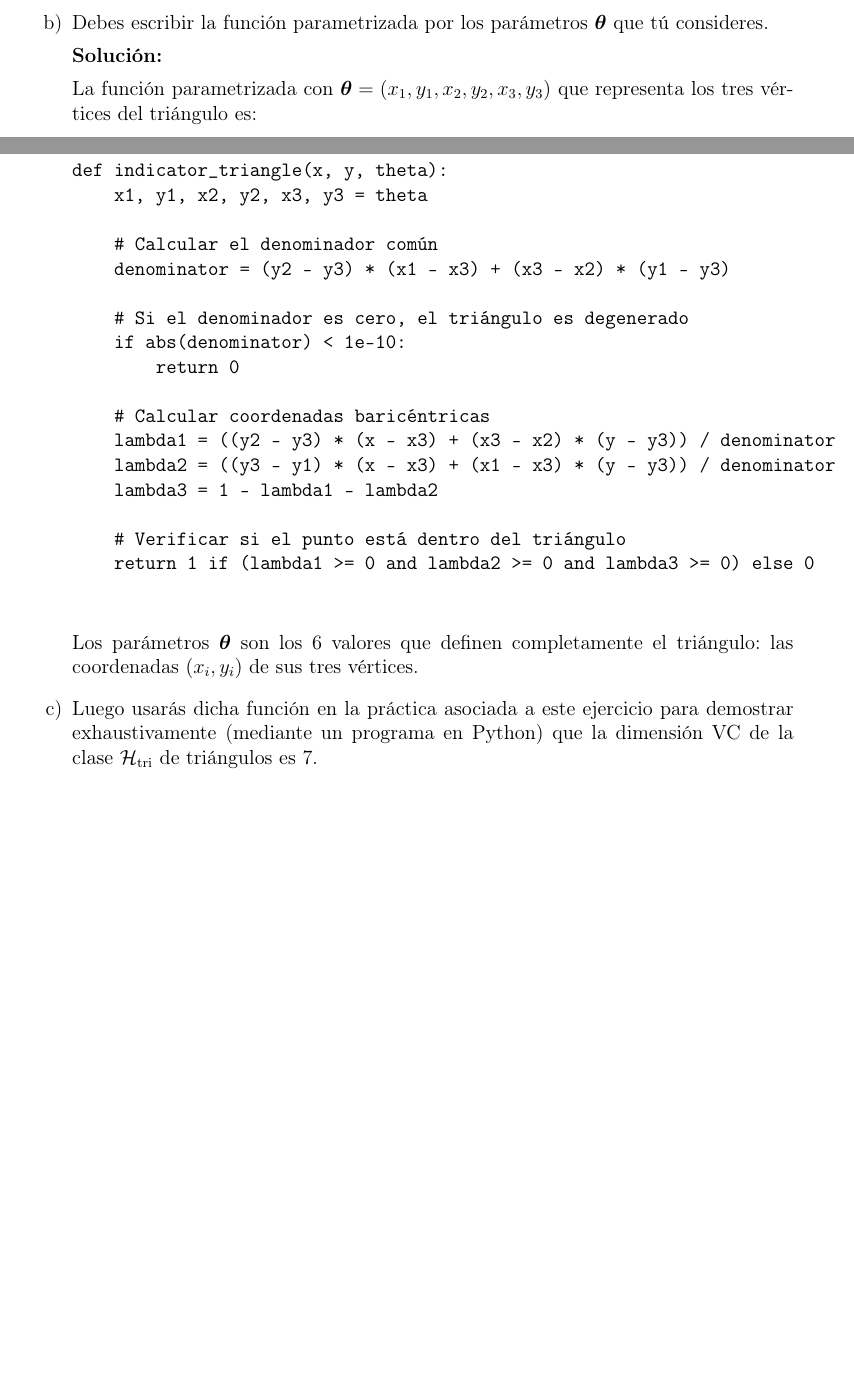
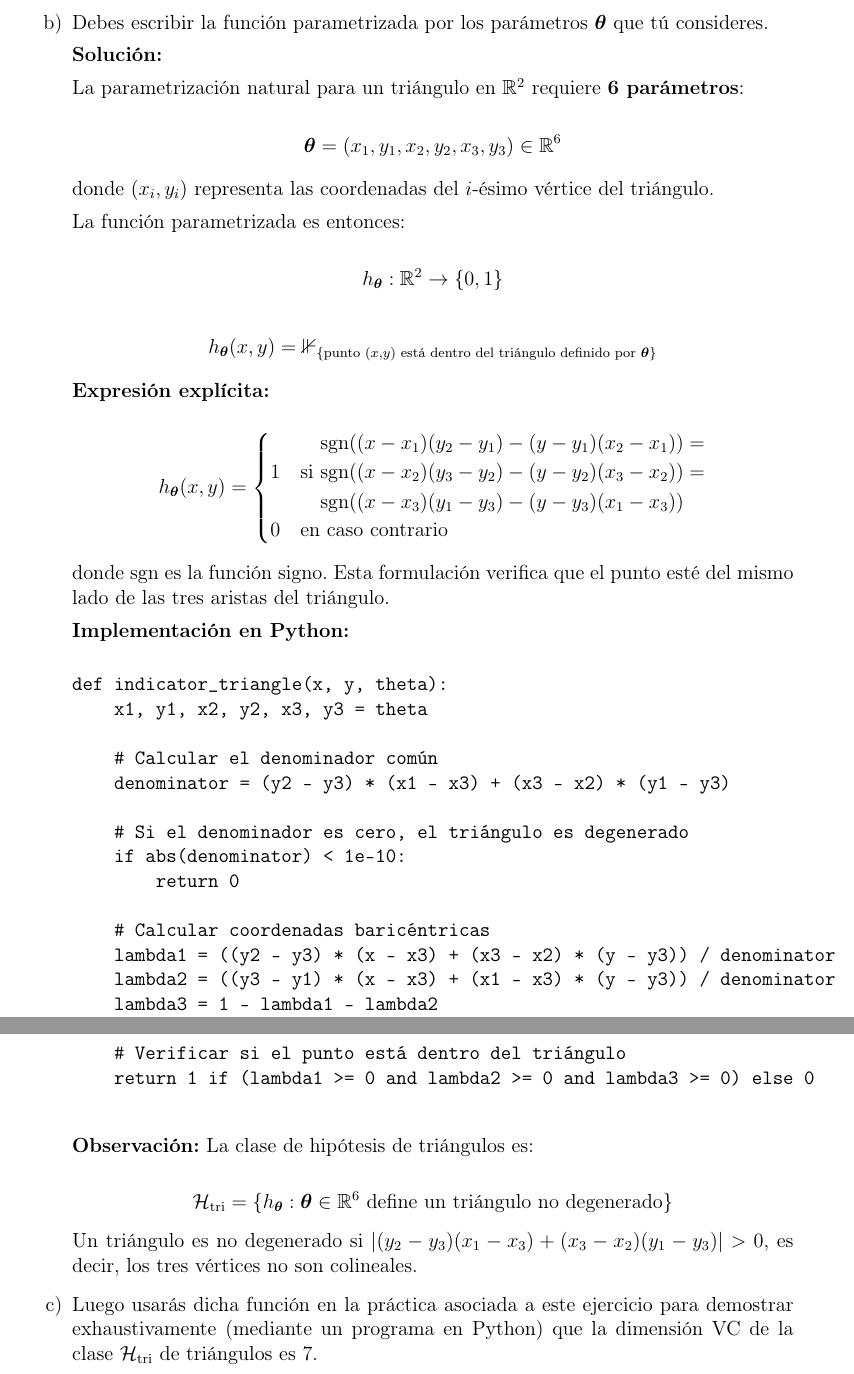
Before and after one commit to MxDui/MACHINE_LEARNING_2026-1, a LaTeX problem sheet (homework/hmw1/main.tex, which reads homework/hmw1/problema1.tex): two parts of pages 1 and 2 of 11 before the commit and two parts of pages 2 and 3 of 11 after it, joined at a grey line, cut so that both start at the same text, the shorter picture padded with empty space. Compiled offline with pdfLaTeX.

Commit message:
Enhance problem statements and solutions in homework exercises
- Updated problema1.tex to clarify the definition of the indicator function for triangles and added a geometric interpretation.
- Introduced an alternative method for determining point inclusion using areas.
- Expanded the explanation of the parameterization of triangles and provided a detailed implementation in Python.
- Added a note on the hypothesis class for non-degenerate triangles.
- Minor formatting and clarity improvements in problema2.tex and problema3.tex.

```diff
--- a/homework/hmw1/problema1.tex
+++ b/homework/hmw1/problema1.tex
@@ -38,7 +49,32 @@ Para una clase de hipótesis de triángulos $\mathcal{H}_{\text{tri}}$:
 
     \textbf{Solución:}
 
-    La función parametrizada con $\boldsymbol{\theta} = (x_1, y_1, x_2, y_2, x_3, y_3)$ que representa los tres vértices del triángulo es:
+    La parametrización natural para un triángulo en $\mathbb{R}^2$ requiere \textbf{6 parámetros}:
+
+    $$\boldsymbol{\theta} = (x_1, y_1, x_2, y_2, x_3, y_3) \in \mathbb{R}^6$$
+
+    donde $(x_i, y_i)$ representa las coordenadas del $i$-ésimo vértice del triángulo.
+
+    La función parametrizada es entonces:
+
+    $$h_{\boldsymbol{\theta}}: \mathbb{R}^2 \rightarrow \{0,1\}$$
+
+    $$h_{\boldsymbol{\theta}}(x,y) = \mathbb{1}_{\{\text{punto } (x,y) \text{ está dentro del triángulo definido por } \boldsymbol{\theta}\}}$$
+
+    \textbf{Expresión explícita:}
+
+    $$h_{\boldsymbol{\theta}}(x,y) = \begin{cases}
+    1 & \text{si } \begin{aligned}
+    &\text{sgn}((x-x_1)(y_2-y_1) - (y-y_1)(x_2-x_1)) = \\
+    &\text{sgn}((x-x_2)(y_3-y_2) - (y-y_2)(x_3-x_2)) = \\
+    &\text{sgn}((x-x_3)(y_1-y_3) - (y-y_3)(x_1-x_3))
+    \end{aligned} \\
+    0 & \text{en caso contrario}
+    \end{cases}$$
+
+    donde $\text{sgn}$ es la función signo. Esta formulación verifica que el punto esté del mismo lado de las tres aristas del triángulo.
+
+    \textbf{Implementación en Python:}
 
     \begin{verbatim}
 def indicator_triangle(x, y, theta):
@@ -60,7 +96,11 @@ def indicator_triangle(x, y, theta):
     return 1 if (lambda1 >= 0 and lambda2 >= 0 and lambda3 >= 0) else 0
     \end{verbatim}
 
-    Los parámetros $\boldsymbol{\theta}$ son los 6 valores que definen completamente el triángulo: las coordenadas $(x_i, y_i)$ de sus tres vértices.
+    \textbf{Observación:} La clase de hipótesis de triángulos es:
+
+    $$\mathcal{H}_{\text{tri}} = \{h_{\boldsymbol{\theta}} : \boldsymbol{\theta} \in \mathbb{R}^6 \text{ define un triángulo no degenerado}\}$$
+
+    Un triángulo es no degenerado si $|(y_2 - y_3)(x_1 - x_3) + (x_3 - x_2)(y_1 - y_3)| > 0$, es decir, los tres vértices no son colineales.
 
     % HINT: Los parámetros más naturales son los 3 vértices del triángulo.
     % theta = {(x1,y1), (x2,y2), (x3,y3)} - 6 parámetros en total
```
Also changed, not shown: homework/hmw1/problema2.tex (line endings or trailing spaces), homework/hmw1/problema3.tex (line endings or trailing spaces), homework/hmw1/problema1.tex (15 more changed lines).
